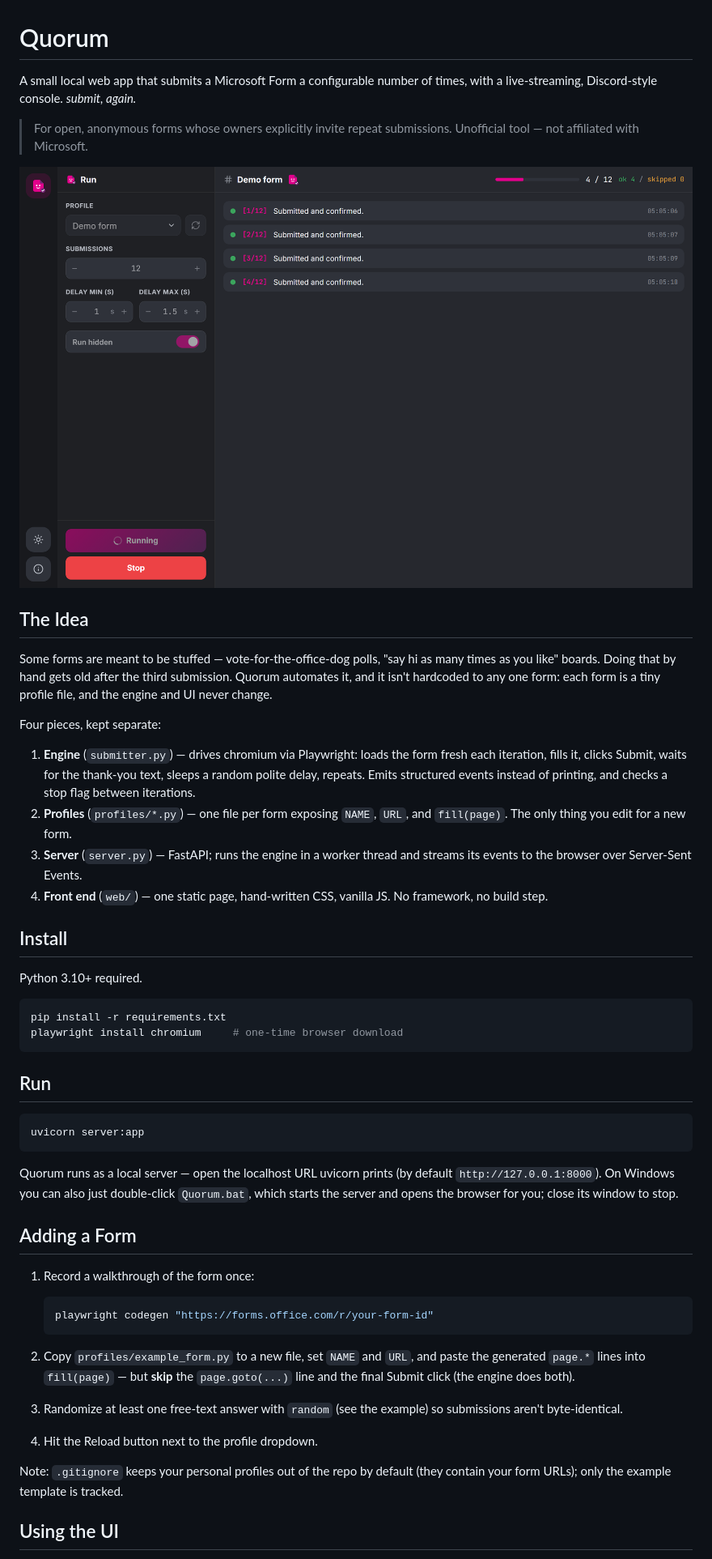
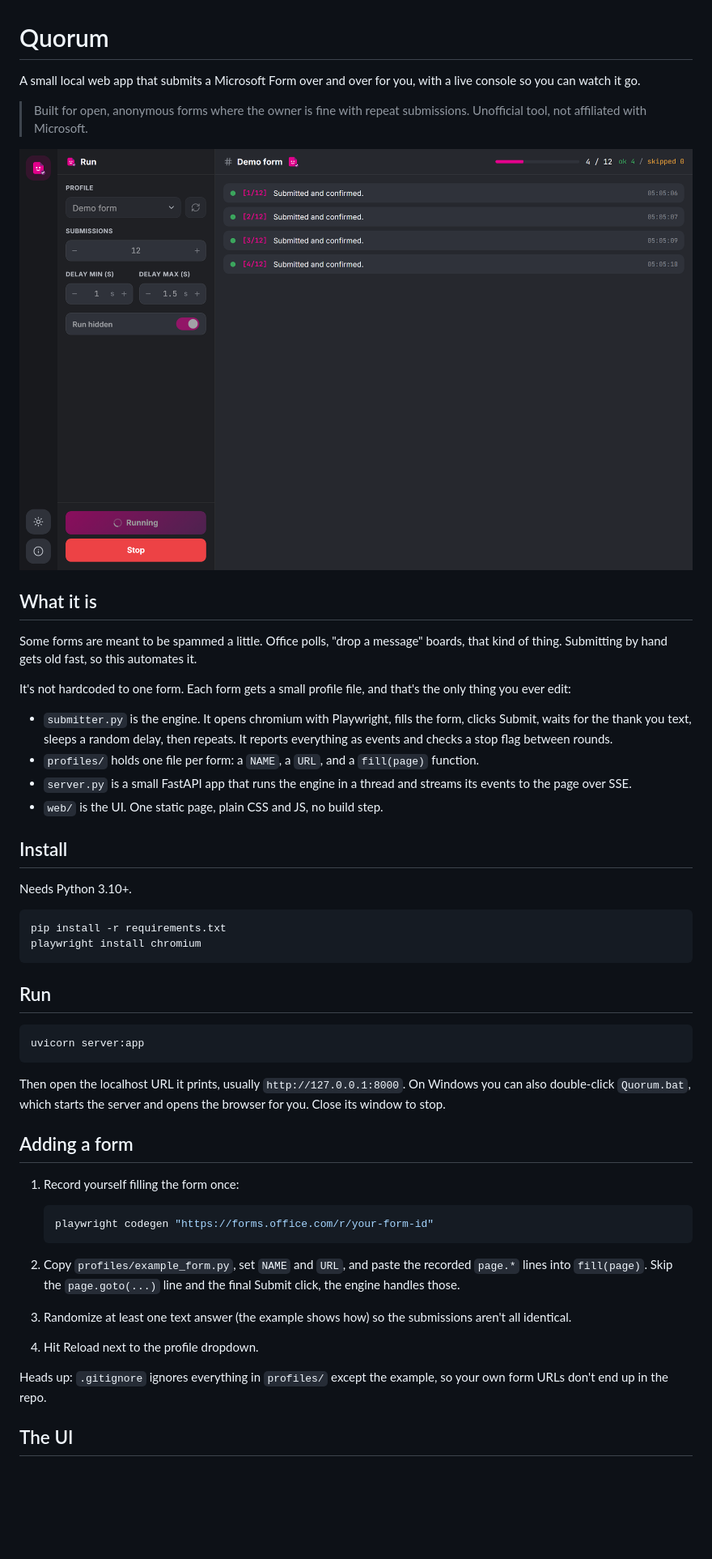
Before and after one commit to hafizmnazman/quorum, a Markdown page: README.md, the part around one of its changes. Shown at 81% size. GitHub-like rendering; blank space fills up the shorter version.

Commit message:
Rewrite README in a plainer voice

````diff
--- a/README.md
+++ b/README.md
@@ -1,7 +1,7 @@
 # Quorum
 
-A small local web app that submits a Microsoft Form a configurable number of times, with a live-streaming, Discord-style console. *submit, again.*
+A small local web app that submits a Microsoft Form over and over for you, with a live console so you can watch it go.
 
-> For open, anonymous forms whose owners explicitly invite repeat submissions.
-> Unofficial tool — not affiliated with Microsoft.
+> Built for open, anonymous forms where the owner is fine with repeat submissions.
+> Unofficial tool, not affiliated with Microsoft.
 
@@ -9,31 +9,22 @@ A small local web app that submits a Microsoft Form a configurable number of tim
 
-## The Idea
+## What it is
 
-Some forms are meant to be stuffed — vote-for-the-office-dog polls, "say hi as
-many times as you like" boards. Doing that by hand gets old after the third
-submission. Quorum automates it, and it isn't hardcoded to any one form: each
-form is a tiny profile file, and the engine and UI never change.
+Some forms are meant to be spammed a little. Office polls, "drop a message" boards, that kind of thing. Submitting by hand gets old fast, so this automates it.
 
-Four pieces, kept separate:
+It's not hardcoded to one form. Each form gets a small profile file, and that's the only thing you ever edit:
 
-1. **Engine** (`submitter.py`) — drives chromium via Playwright: loads the form
-   fresh each iteration, fills it, clicks Submit, waits for the thank-you text,
-   sleeps a random polite delay, repeats. Emits structured events instead of
-   printing, and checks a stop flag between iterations.
-2. **Profiles** (`profiles/*.py`) — one file per form exposing `NAME`, `URL`,
-   and `fill(page)`. The only thing you edit for a new form.
-3. **Server** (`server.py`) — FastAPI; runs the engine in a worker thread and
-   streams its events to the browser over Server-Sent Events.
-4. **Front end** (`web/`) — one static page, hand-written CSS, vanilla JS.
-   No framework, no build step.
+- `submitter.py` is the engine. It opens chromium with Playwright, fills the form, clicks Submit, waits for the thank you text, sleeps a random delay, then repeats. It reports everything as events and checks a stop flag between rounds.
+- `profiles/` holds one file per form: a `NAME`, a `URL`, and a `fill(page)` function.
+- `server.py` is a small FastAPI app that runs the engine in a thread and streams its events to the page over SSE.
+- `web/` is the UI. One static page, plain CSS and JS, no build step.
 
 ## Install
 
-Python 3.10+ required.
+Needs Python 3.10+.
 
 ```powershell
 pip install -r requirements.txt
-playwright install chromium     # one-time browser download
+playwright install chromium
 ```
 
 ## Run
@@ -42,28 +33,21 @@ playwright install chromium     # one-time browser download
 uvicorn server:app
 ```
 
-Quorum runs as a local server — open the localhost URL uvicorn prints
-(by default `http://127.0.0.1:8000`). On Windows you can also just
-double-click `Quorum.bat`, which starts the server and opens the browser for
-you; close its window to stop.
+Then open the localhost URL it prints, usually `http://127.0.0.1:8000`. On Windows you can also double-click `Quorum.bat`, which starts the server and opens the browser for you. Close its window to stop.
 
-## Adding a Form
+## Adding a form
 
-1. Record a walkthrough of the form once:
+1. Record yourself filling the form once:
 
    ```powershell
    playwright codegen "https://forms.office.com/r/your-form-id"
    ```
 
-2. Copy `profiles/example_form.py` to a new file, set `NAME` and `URL`, and
-   paste the generated `page.*` lines into `fill(page)` — but **skip** the
-   `page.goto(...)` line and the final Submit click (the engine does both).
-3. Randomize at least one free-text answer with `random` (see the example) so
-   submissions aren't byte-identical.
-4. Hit the Reload button next to the profile dropdown.
+2. Copy `profiles/example_form.py`, set `NAME` and `URL`, and paste the recorded `page.*` lines into `fill(page)`. Skip the `page.goto(...)` line and the final Submit click, the engine handles those.
+3. Randomize at least one text answer (the example shows how) so the submissions aren't all identical.
+4. Hit Reload next to the profile dropdown.
 
-Note: `.gitignore` keeps your personal profiles out of the repo by default
-(they contain your form URLs); only the example template is tracked.
+Heads up: `.gitignore` ignores everything in `profiles/` except the example, so your own form URLs don't end up in the repo.
 
-## Using the UI
+## The UI
 
````
Also changed, not shown: other parts of README.md (+11 -20 lines).
